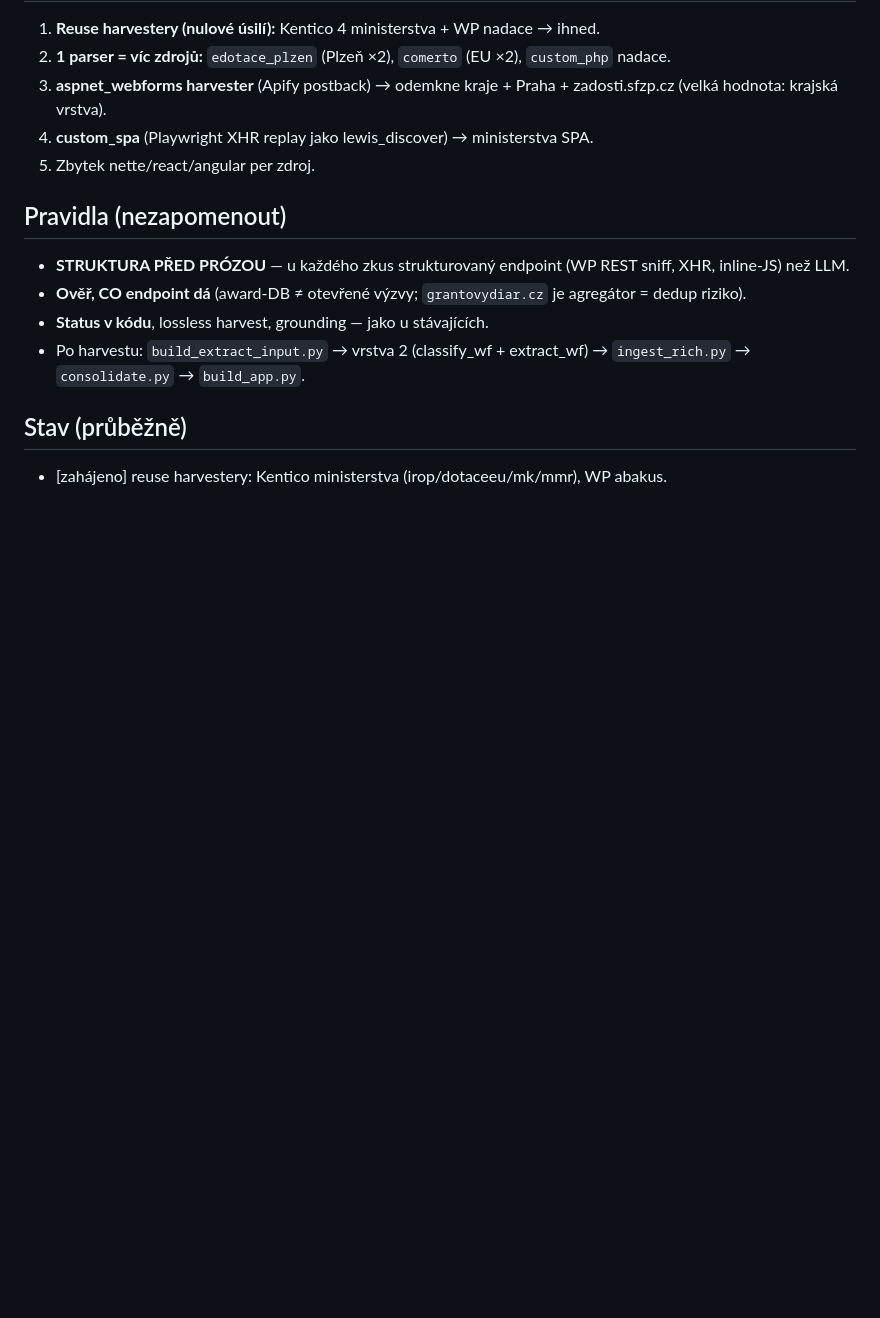
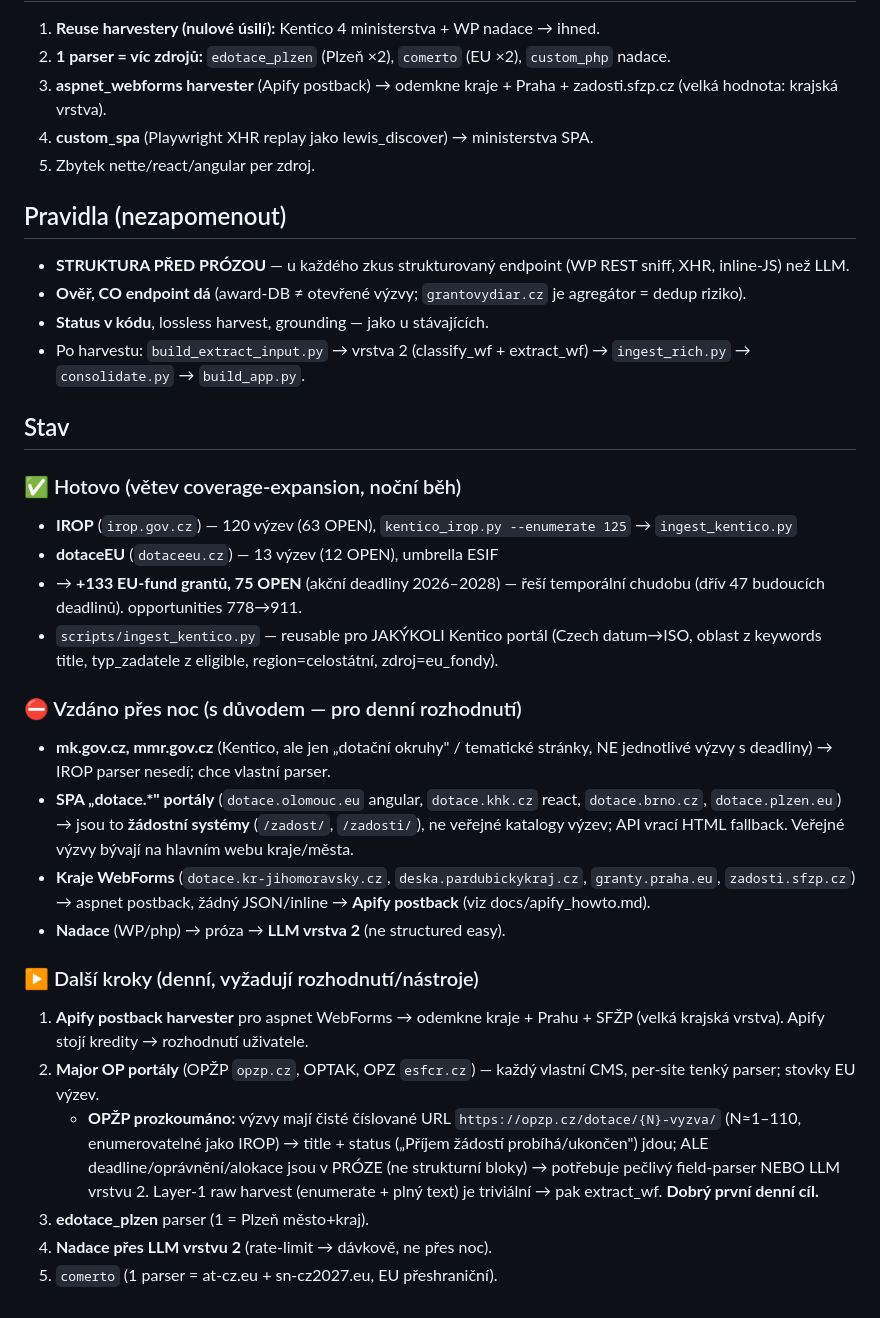
Before and after one commit to chocholous/regrantio, a Markdown page: docs/coverage_expansion.md, the part around the change. Drawn GitHub-style; blank space fills up the shorter version.

Commit message:
roadmap: OPŽP prozkoumáno (clean URL /dotace/N-vyzva/, fields v próze → field-parser/LLM); denní cíle
Co-Authored-By: Claude Opus 4.8 (1M context) <noreply@anthropic.com>

```diff
--- a/docs/coverage_expansion.md
+++ b/docs/coverage_expansion.md
@@ -57,5 +57,24 @@ Granty mimo 4 hlavní kategorie: `vdv.cz`, `osa.cz` (autorské), `olympic.cz`, `
 - **Status v kódu**, lossless harvest, grounding — jako u stávajících.
 - Po harvestu: `build_extract_input.py` → vrstva 2 (classify_wf + extract_wf) → `ingest_rich.py` → `consolidate.py` → `build_app.py`.
 
-## Stav (průběžně)
-- [zahájeno] reuse harvestery: Kentico ministerstva (irop/dotaceeu/mk/mmr), WP abakus.
+## Stav
+
+### ✅ Hotovo (větev coverage-expansion, noční běh)
+- **IROP** (`irop.gov.cz`) — 120 výzev (63 OPEN), `kentico_irop.py --enumerate 125` → `ingest_kentico.py`
+- **dotaceEU** (`dotaceeu.cz`) — 13 výzev (12 OPEN), umbrella ESIF
+- → **+133 EU-fund grantů, 75 OPEN** (akční deadliny 2026–2028) — řeší temporální chudobu (dřív 47 budoucích deadlinů). opportunities 778→911.
+- `scripts/ingest_kentico.py` — reusable pro JAKÝKOLI Kentico portál (Czech datum→ISO, oblast z keywords title, typ_zadatele z eligible, region=celostátní, zdroj=eu_fondy).
+
+### ⛔ Vzdáno přes noc (s důvodem — pro denní rozhodnutí)
+- **mk.gov.cz, mmr.gov.cz** (Kentico, ale jen „dotační okruhy" / tematické stránky, NE jednotlivé výzvy s deadliny) → IROP parser nesedí; chce vlastní parser.
+- **SPA „dotace.*" portály** (`dotace.olomouc.eu` angular, `dotace.khk.cz` react, `dotace.brno.cz`, `dotace.plzen.eu`) → jsou to **žádostní systémy** (`/zadost/`, `/zadosti/`), ne veřejné katalogy výzev; API vrací HTML fallback. Veřejné výzvy bývají na hlavním webu kraje/města.
+- **Kraje WebForms** (`dotace.kr-jihomoravsky.cz`, `deska.pardubickykraj.cz`, `granty.praha.eu`, `zadosti.sfzp.cz`) → aspnet postback, žádný JSON/inline → **Apify postback** (viz docs/apify_howto.md).
+- **Nadace** (WP/php) → próza → **LLM vrstva 2** (ne structured easy).
+
+### ▶️ Další kroky (denní, vyžadují rozhodnutí/nástroje)
+1. **Apify postback harvester** pro aspnet WebForms → odemkne kraje + Prahu + SFŽP (velká krajská vrstva). Apify stojí kredity → rozhodnutí uživatele.
+2. **Major OP portály** (OPŽP `opzp.cz`, OPTAK, OPZ `esfcr.cz`) — každý vlastní CMS, per-site tenký parser; stovky EU výzev.
+   - **OPŽP prozkoumáno:** výzvy mají čisté číslované URL `https://opzp.cz/dotace/{N}-vyzva/` (N≈1–110, enumerovatelné jako IROP) → title + status („Příjem žádostí probíhá/ukončen") jdou; ALE deadline/oprávnění/alokace jsou v PRÓZE (ne strukturní bloky) → potřebuje pečlivý field-parser NEBO LLM vrstvu 2. Layer-1 raw harvest (enumerate + plný text) je triviální → pak extract_wf. **Dobrý první denní cíl.**
+3. **edotace_plzen** parser (1 = Plzeň město+kraj).
+4. **Nadace přes LLM vrstvu 2** (rate-limit → dávkově, ne přes noc).
+5. `comerto` (1 parser = at-cz.eu + sn-cz2027.eu, EU přeshraniční).
```
